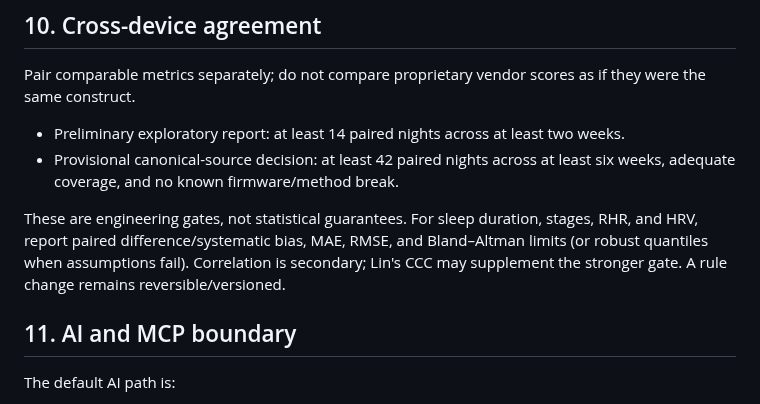
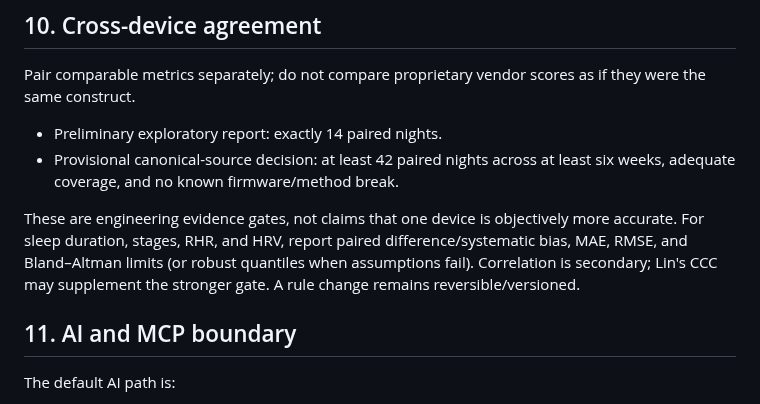
Before and after one commit to LTstripes/Health-Check, a Markdown page: docs/ARCHITECTURE.md, the part around the change. GitHub-like rendering.

Commit message:
docs: reconcile R05 exploratory agreement gate (#118)

```diff
--- a/docs/ARCHITECTURE.md
+++ b/docs/ARCHITECTURE.md
@@ -244,10 +244,10 @@ Context analytics uses event-aligned windows and matched controls rather than a
 
 Pair comparable metrics separately; do not compare proprietary vendor scores as if they were the same construct.
 
-- Preliminary exploratory report: at least 14 paired nights across at least two weeks.
+- Preliminary exploratory report: exactly 14 paired nights.
 - Provisional canonical-source decision: at least 42 paired nights across at least six weeks, adequate coverage, and no known firmware/method break.
 
-These are engineering gates, not statistical guarantees. For sleep duration, stages, RHR, and HRV, report paired difference/systematic bias, MAE, RMSE, and Bland–Altman limits (or robust quantiles when assumptions fail). Correlation is secondary; Lin's CCC may supplement the stronger gate. A rule change remains reversible/versioned.
+These are engineering evidence gates, not claims that one device is objectively more accurate. For sleep duration, stages, RHR, and HRV, report paired difference/systematic bias, MAE, RMSE, and Bland–Altman limits (or robust quantiles when assumptions fail). Correlation is secondary; Lin's CCC may supplement the stronger gate. A rule change remains reversible/versioned.
 
 ## 11. AI and MCP boundary
 
```
